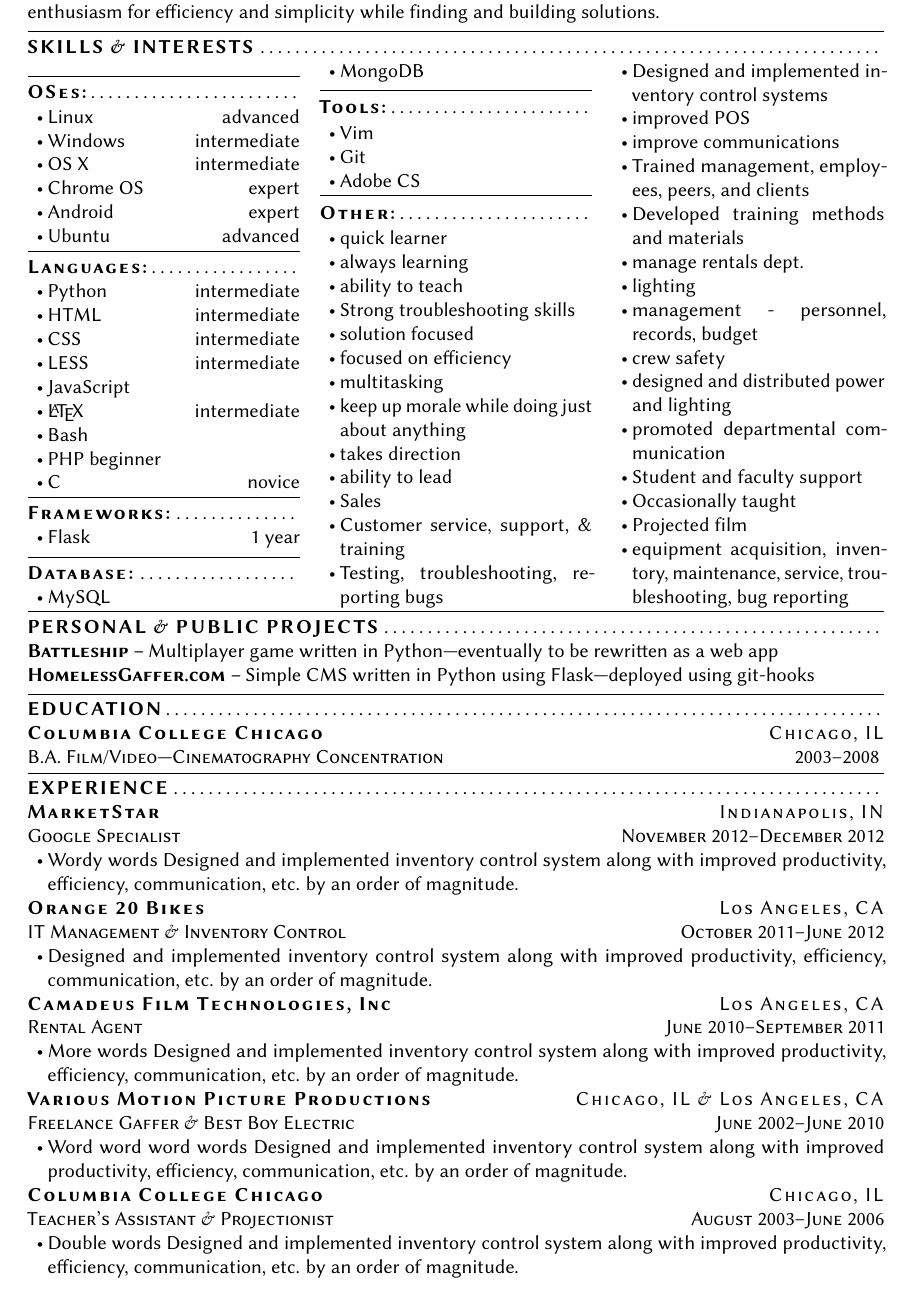
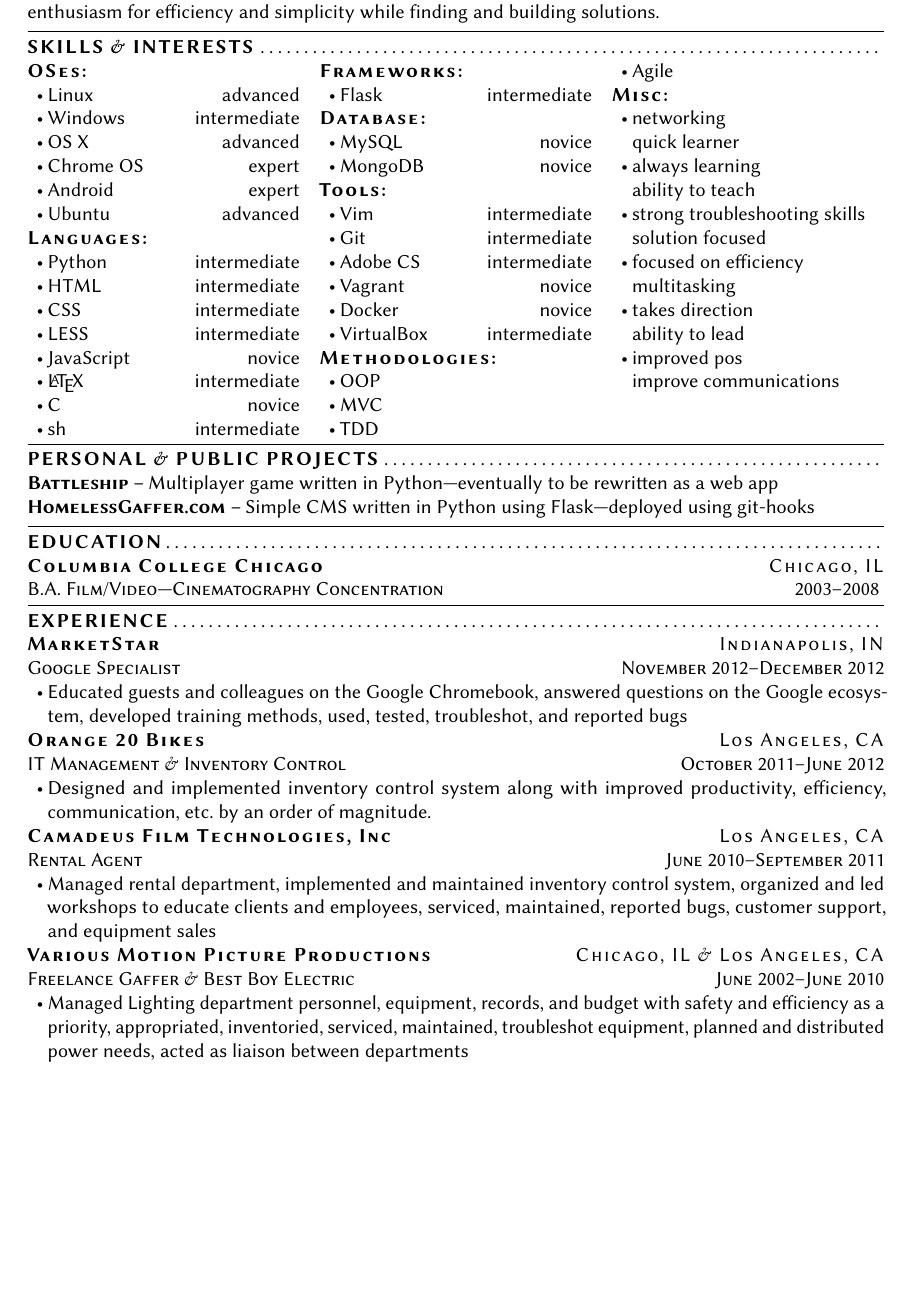
Before and after one commit to cldershem/Resume, a LaTeX CV (CameronResumeSkills.tex): part of the page, cut so that both start at the same text, the shorter picture padded with empty space. The pictures show the PDF file CameronResumeSkills.pdf that the author committed with the source.

Commit message:
basic skills resume draft

```diff
--- a/CameronResumeSkills.tex
+++ b/CameronResumeSkills.tex
@@ -69,4 +80,3 @@
 % \booltrue{isGeneric}
 \boolfalse{isGeneric}
 
-\newcommand{\showGeneric}[1]{%
@@ -98,13 +107,5 @@
   }%
 \sectionHeader{SKILLS \& INTERESTS}
   \begin{multicols}{3}
-    \sectionHeader{OSes:}
+    \subSectionHeader{OSes}
       \begin{itemize}
-        \item Linux \hfill advanced
-        \item Windows \hfill intermediate
-        \item OS X \hfill intermediate
-        \item Chrome OS \hfill expert
-        \item Android \hfill expert
-        \item Ubuntu \hfill advanced
-      \end{itemize}
-    \sectionHeader{Languages:}
@@ -118,2 +112,6 @@
-        \item Bash
-        \item PHP beginner
+        \itemLevel{Linux}{advanced}
+        \itemLevel{Windows}{intermediate}
+        \itemLevel{OS X}{advanced}
+        \itemLevel{Chrome OS}{expert}
+        \itemLevel{Android}{expert}
+        \itemLevel{Ubuntu}{advanced}
@@ -139,29 +121 @@
       \begin{itemize}
-        \item quick learner
-        \item always learning
-        \item ability to teach
-        \item Strong troubleshooting skills
-        \item solution focused
-        \item focused on efficiency
-        \item multitasking
-        \item keep up morale while doing just about anything
-        \item takes direction
-        \item ability to lead
-        \item Sales
-        \item Customer service, support, \& training
-        \item Testing, troubleshooting, reporting bugs
-        \item Designed and implemented inventory control systems
-        \item improved POS
-        \item improve communications
-        \item Trained management, employees, peers, and clients
-        \item Developed training methods and materials
-        \item manage rentals dept.
-        \item lighting
-        \item management - personnel, records, budget
-        \item crew safety
-        \item designed and distributed power and lighting
-        \item promoted departmental communication
-        \item Student and faculty support
-        \item Occasionally taught
-        \item Projected film
-        \item equipment acquisition, inventory, maintenance, service, troubleshooting, bug reporting
@@ -167,0 +126,3 @@
+        \itemLevel{JavaScript}{novice}
+        \itemLevel{\LaTeX{}}{intermediate}
+        \itemLevel{C}{novice}
@@ -168,3 +141,41 @@
+        \itemLevel{MySQL}{novice}
+        \itemLevel{MongoDB}{novice}
+      \end{itemize}
+
+    \subSectionHeader{Tools}
+      \begin{itemize}
+        \itemLevel{Vim}{intermediate}
+        \itemLevel{Git}{intermediate}
+        \itemLevel{Adobe CS}{intermediate}
+        \itemLevel{Vagrant}{novice}
+        \itemLevel{Docker}{novice}
+        \itemLevel{VirtualBox}{intermediate}
+      \end{itemize}
+
+    \subSectionHeader{Methodologies}
+      \begin{itemize}
+        \itemLevel{OOP}{}
+        \itemLevel{MVC}{}
+        \itemLevel{TDD}{}
+        \itemLevel{Agile}{}
+      \end{itemize}
+
+    % \columnbreak
+
+    \subSectionHeader{Misc}
+      \begin{itemize}
+        \itemLevel{networking}
+        \itemLevel{quick learner}
+        \itemLevel{always learning}
+        \itemLevel{ability to teach}
+        \itemLevel{strong troubleshooting skills}
+        \itemLevel{solution focused}
+        \itemLevel{focused on efficiency}
+        \itemLevel{multitasking}
+        \itemLevel{takes direction}
+        \itemLevel{ability to lead}
+        \itemLevel{improved pos}
+        \itemLevel{improve communications}
       \end{itemize}
   \end{multicols}
 
@@ -177,33 +188,41 @@
 
 \sectionHeader{EDUCATION}
 
-  \JobHeader{Columbia College Chicago}{Chicago, IL}{B.A. Film/Video---Cinematography Concentration}{2003--2008}
+  \JobHeader{Columbia College Chicago}{Chicago, IL}%
+            {B.A. Film/Video---Cinematography Concentration}{2003--2008}
 
 \sectionHeader{EXPERIENCE}
 
-  \JobHeader{MarketStar}{Indianapolis, IN}{Google Specialist}{November 2012--December 2012}
+  \JobHeader{MarketStar}{Indianapolis, IN}%
+            {Google Specialist}{November 2012--December 2012}
     \begin{itemize}
-      \item Wordy words Designed and implemented inventory control system along with improved productivity, efficiency, communication, etc. by an order of magnitude.
+      \item Educated guests and colleagues on the Google Chromebook, answered %
+        questions on the Google ecosystem, developed training methods, used, %
+        tested, troubleshot, and reported bugs
     \end{itemize}
 
-  \JobHeader{Orange 20 Bikes}{Los Angeles, CA}{IT Management \& Inventory Control}{October 2011--June 2012}
+  \JobHeader{Orange 20 Bikes}{Los Angeles, CA}%
+            {IT Management \& Inventory Control}{October 2011--June 2012}
     \begin{itemize}
-      \item Designed and implemented inventory control system along with improved productivity, efficiency, communication, etc. by an order of magnitude.
+      \item Designed and implemented inventory control system along with %
+        improved productivity, efficiency, communication, etc.\@ by an order of magnitude.
     \end{itemize}
 
-  \JobHeader{Camadeus Film Technologies, Inc}{Los Angeles, CA}{Rental Agent}{June 2010--September 2011}
+  \JobHeader{Camadeus Film Technologies, Inc}{Los Angeles, CA}%
+            {Rental Agent}{June 2010--September 2011}
     \begin{itemize}
-      \item More words Designed and implemented inventory control system along with improved productivity, efficiency, communication, etc. by an order of magnitude.
+      \item Managed rental department, implemented and maintained inventory %
+        control system, organized and led workshops to educate clients and %
+        employees, serviced, maintained, reported bugs, customer support, and equipment sales
     \end{itemize}
 
-  \JobHeader{Various Motion Picture Productions}{Chicago, IL \& Los Angeles, CA}{Freelance Gaffer \& Best Boy Electric}{June 2002--June 2010}
+  \JobHeader{Various Motion Picture Productions}{Chicago, IL \& Los Angeles, CA}%
+            {Freelance Gaffer \& Best Boy Electric}{June 2002--June 2010}
     \begin{itemize}
-      \item Word word word words Designed and implemented inventory control system along with improved productivity, efficiency, communication, etc. by an order of magnitude.
-    \end{itemize}
-
-  \JobHeader{Columbia College Chicago}{Chicago, IL}{Teacher's Assistant \& Projectionist}{August 2003--June 2006}
-    \begin{itemize}
-      \item Double words Designed and implemented inventory control system along with improved productivity, efficiency, communication, etc. by an order of magnitude.
+      \item Managed Lighting department personnel, equipment, records, and budget %
+        with safety and efficiency as a priority, appropriated, inventoried, serviced, %
+        maintained, troubleshot equipment, planned and distributed power %
+        needs, acted as liaison between departments
     \end{itemize}
 
 \end{document}
```
Also changed, not shown: CameronResumeSkills.pdf, CameronResumeSkills.tex (59 more changed lines).
